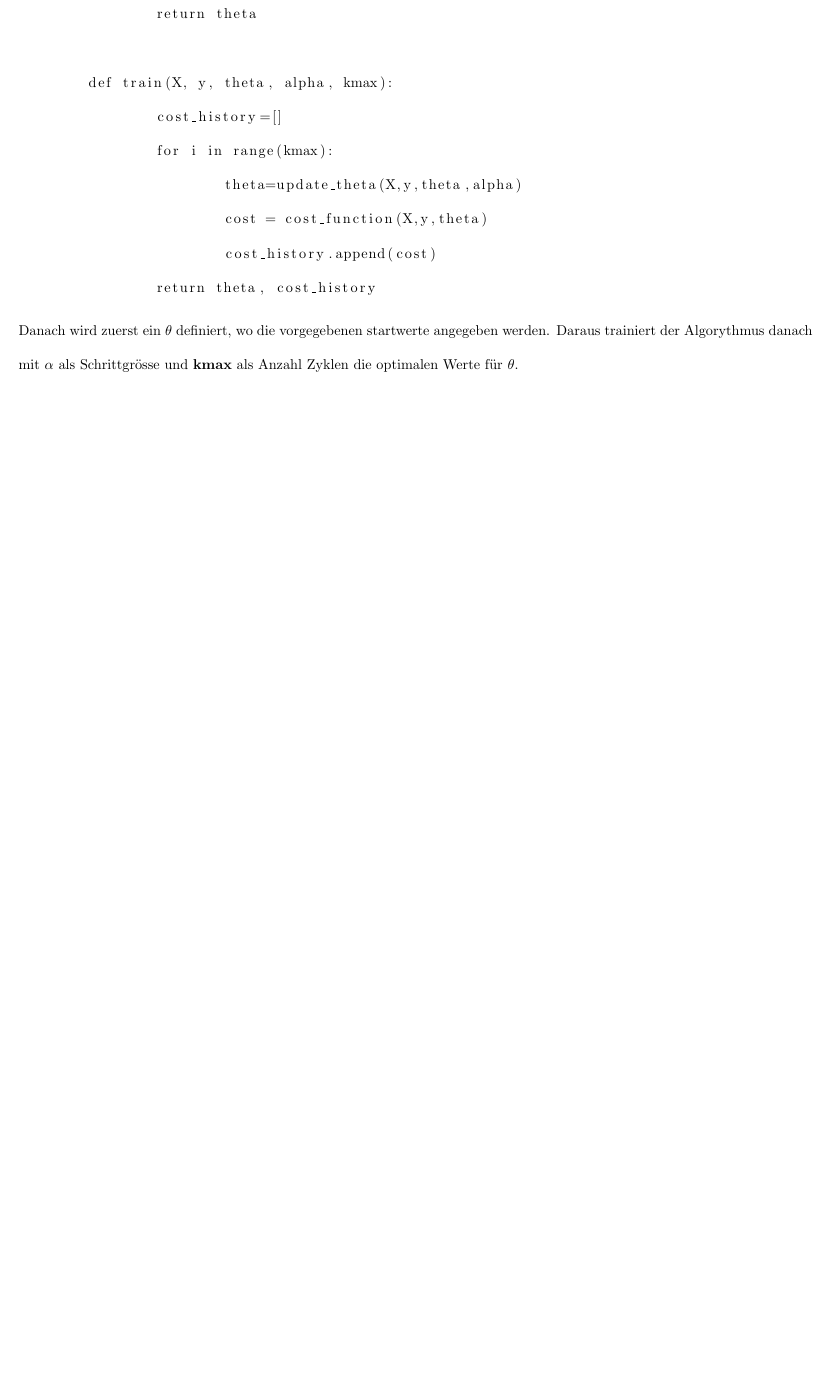
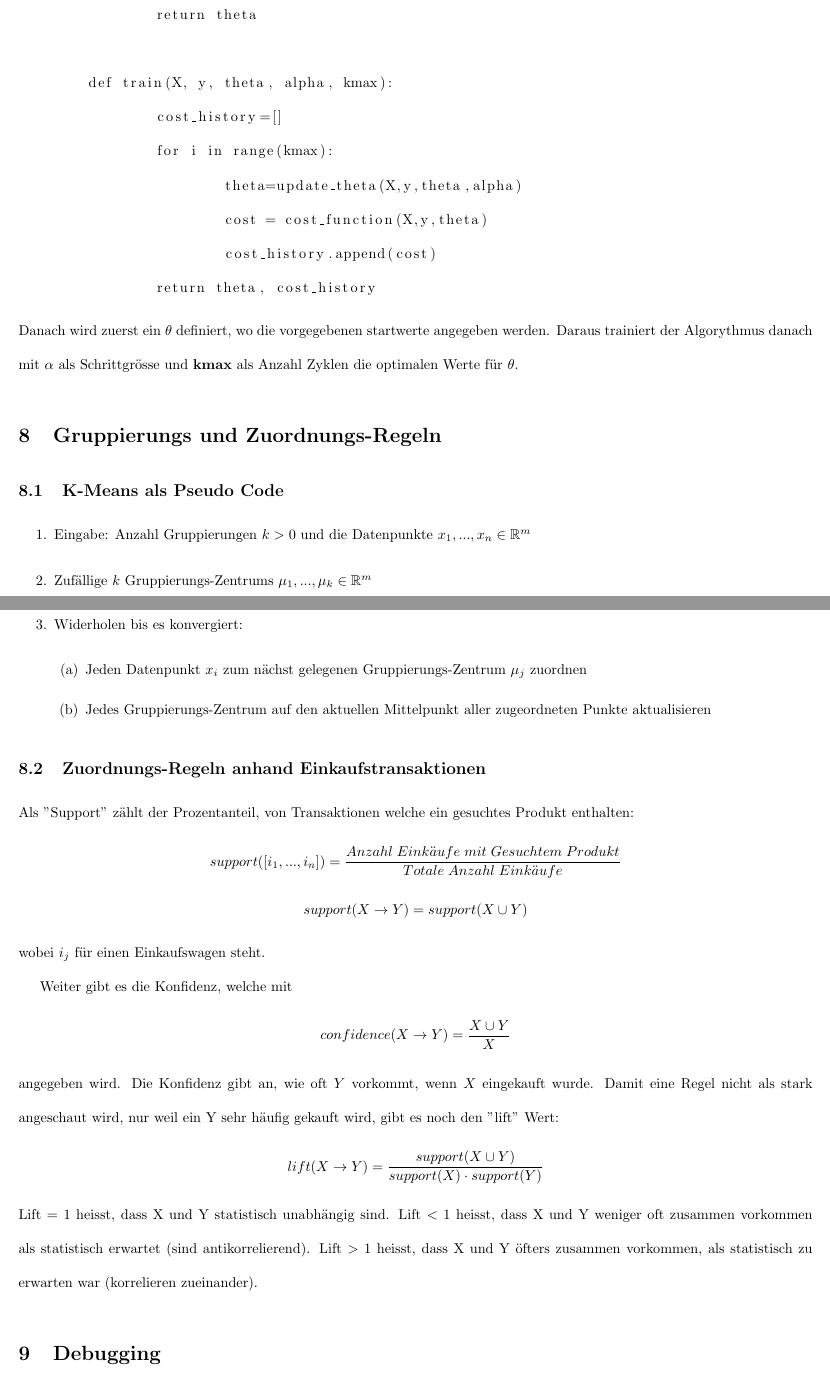
Before and after one commit to JanOdermatt/ML, a LaTeX document (Zusammenfassung.tex): part of page 4 of 4 before the commit and two parts of pages 5 and 6 of 7 after it, the two joined at a grey line, cut so that both start at the same text, the shorter picture padded with empty space. Compiled offline with pdfLaTeX.

Commit message:
Weiterführung für 'Gruppierungs und Zuordnungs-Regeln' und ein Beschreibungsbild für Bias und Varianz hinzugefügt

```diff
--- a/Zusammenfassung.tex
+++ b/Zusammenfassung.tex
@@ -133,3 +133,28 @@
 		return theta, cost_history
 	\end{lstlisting}
 	Danach wird zuerst ein $\theta$ definiert, wo die vorgegebenen startwerte angegeben werden. Daraus trainiert der Algorythmus danach mit $\alpha$ als Schrittgrösse und \textbf{kmax} als Anzahl Zyklen die optimalen Werte für $\theta$.
+
+	\section{Gruppierungs und Zuordnungs-Regeln}
+	\subsection{K-Means als Pseudo Code}
+	\begin{enumerate}
+		\item Eingabe: Anzahl Gruppierungen $k>0$ und die Datenpunkte $x_1,...,x_n \in \mathbb{R}^m$
+		\item Zufällige $k$ Gruppierungs-Zentrums $\mu_1,...,\mu_k \in \mathbb{R}^m$
+		\item Widerholen bis es konvergiert:
+		\begin{enumerate}
+			\item Jeden Datenpunkt $x_i$ zum nächst gelegenen Gruppierungs-Zentrum $\mu_j$ zuordnen
+			\item Jedes Gruppierungs-Zentrum auf den aktuellen Mittelpunkt aller zugeordneten Punkte aktualisieren
+		\end{enumerate}
+	\end{enumerate}
+	\subsection{Zuordnungs-Regeln anhand Einkaufstransaktionen}
+	Als "Support" zählt der Prozentanteil, von Transaktionen welche ein gesuchtes Produkt enthalten:
+	$$support([i_1,...,i_n])=\frac{Anzahl\;Eink\ddot{a}ufe\;mit\;Gesuchtem\;Produkt}{Totale\;Anzahl\;Eink\ddot{a}ufe}$$
+	$$support(X\rightarrow Y)=support(X\cup Y)$$
+	wobei $i_j$ für einen Einkaufswagen steht.
+
+	Weiter gibt es die Konfidenz, welche mit $$confidence(X\rightarrow Y)=\frac{X \cup Y}{X}$$
+	angegeben wird. Die Konfidenz gibt an, wie oft $Y$ vorkommt, wenn $X$ eingekauft wurde. Damit eine Regel nicht als stark angeschaut wird, nur weil ein Y sehr häufig gekauft wird, gibt es noch den "lift" Wert:
+	$$lift(X \rightarrow Y) = \frac{support(X \cup Y)}{support(X) \cdot support(Y)}$$
+	Lift = 1 heisst, dass X und Y statistisch unabhängig sind.
+	Lift $<$ 1 heisst, dass X und Y weniger oft zusammen vorkommen als statistisch erwartet (sind antikorrelierend).
+	Lift $>$ 1 heisst, dass X und Y öfters zusammen vorkommen, als statistisch zu erwarten war (korrelieren zueinander).
+	\section{Debugging}
```
Also changed, not shown: Zusammenfassung.pdf, bilder/beschreibung_bias_variance.png (added), Zusammenfassung.tex (8 more changed lines).
